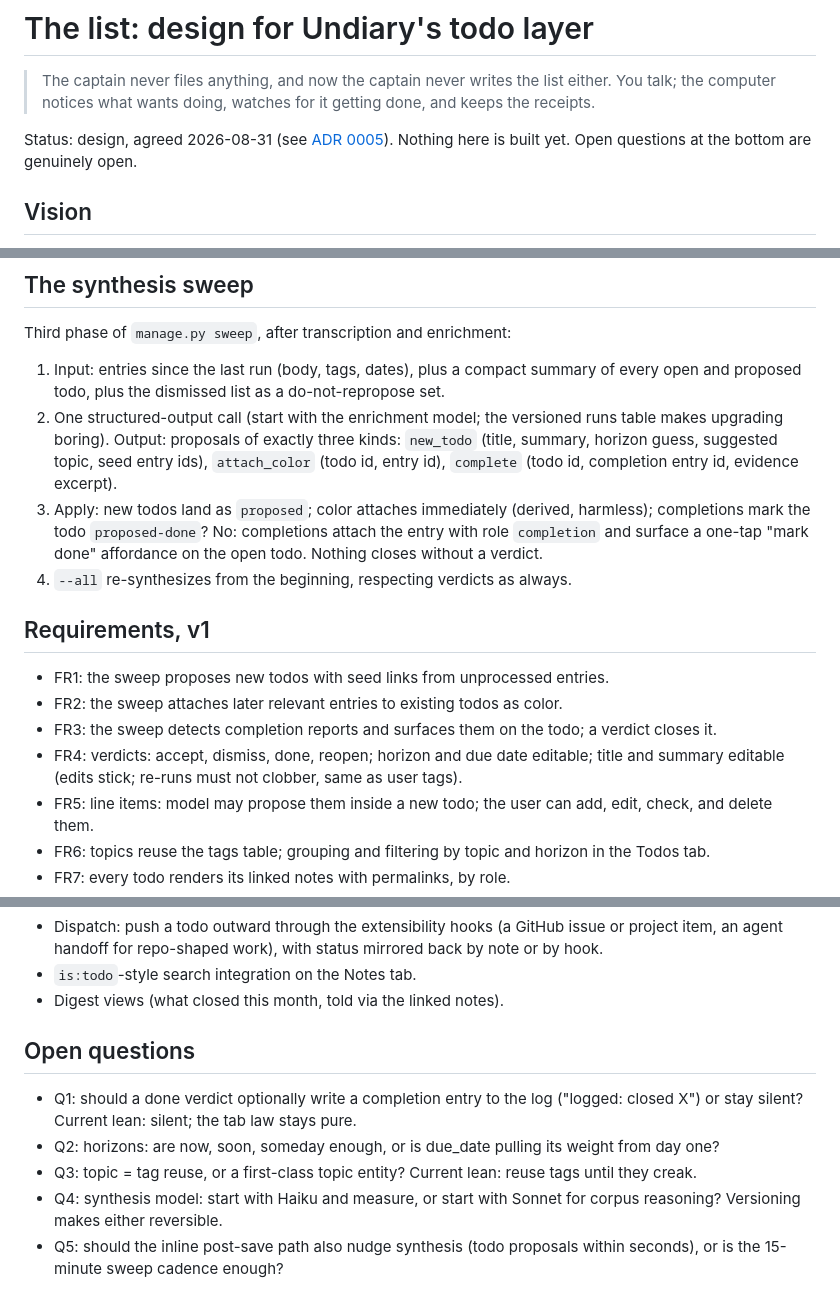
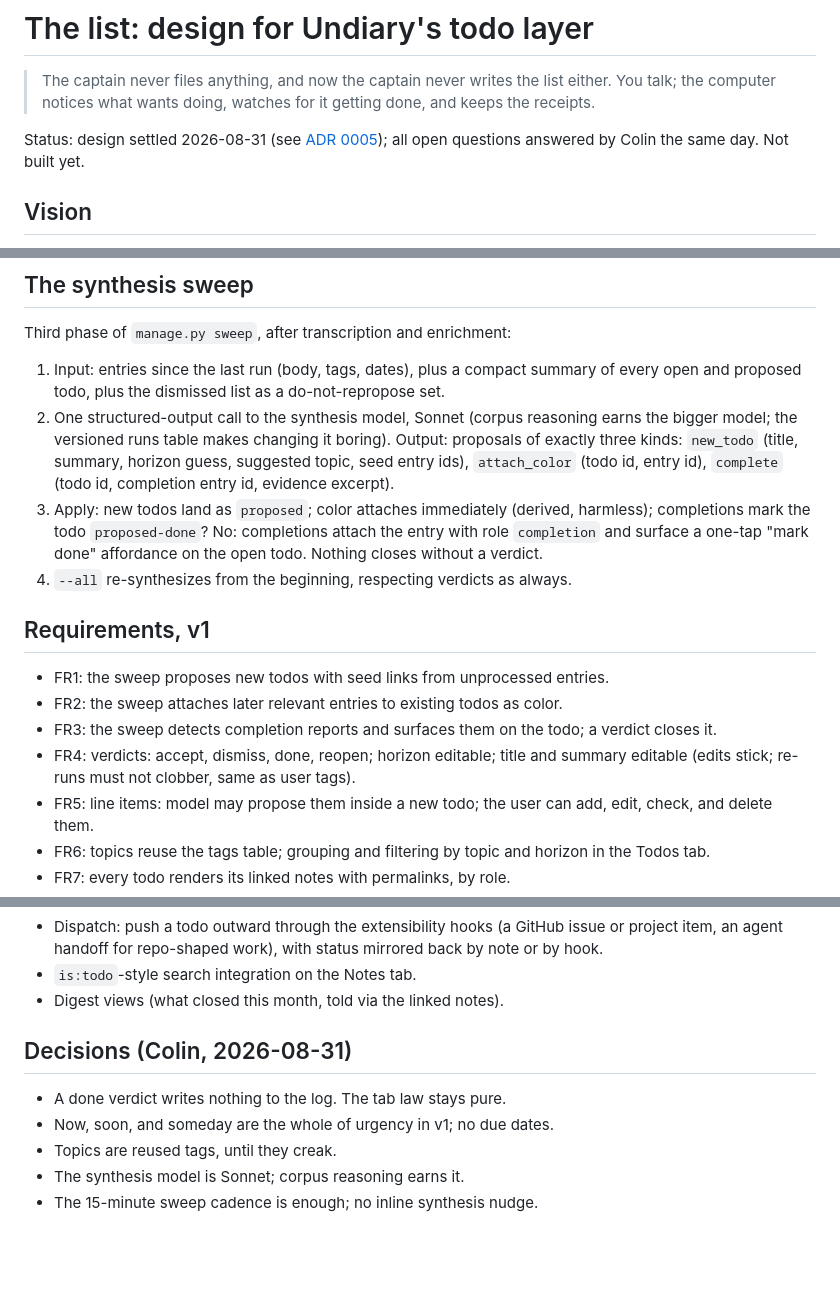
Before and after one commit to cpsherrill/undiary, a Markdown page: docs/todos.md, 3 parts joined by grey strips. GitHub-like rendering; blank space fills up the shorter version.

Commit message:
The todo design is settled: five answers, no open questions
Done writes nothing to the log, horizons are the whole of urgency,
topics are tags, Sonnet does the corpus reasoning, and the sweep
keeps its quarter hour.

Co-Authored-By: Claude Fable 5 <noreply@anthropic.com>

```diff
--- a/docs/todos.md
+++ b/docs/todos.md
@@ -4,9 +4,9 @@
 > the list either. You talk; the computer notices what wants doing,
 > watches for it getting done, and keeps the receipts.
 
-Status: design, agreed 2026-08-31 (see
-[ADR 0005](adr/0005-todos-are-a-derived-layer.md)). Nothing here is
-built yet. Open questions at the bottom are genuinely open.
+Status: design settled 2026-08-31 (see
+[ADR 0005](adr/0005-todos-are-a-derived-layer.md)); all open
+questions answered by Colin the same day. Not built yet.
 
 ## Vision
 
@@ -71,8 +71,9 @@ Third phase of `manage.py sweep`, after transcription and enrichment:
 1. Input: entries since the last run (body, tags, dates), plus a
    compact summary of every open and proposed todo, plus the dismissed
    list as a do-not-repropose set.
-2. One structured-output call (start with the enrichment model; the
-   versioned runs table makes upgrading boring). Output: proposals of
+2. One structured-output call to the synthesis model, Sonnet
+   (corpus reasoning earns the bigger model; the versioned runs table
+   makes changing it boring). Output: proposals of
    exactly three kinds: `new_todo` (title, summary, horizon guess,
    suggested topic, seed entry ids), `attach_color` (todo id, entry
    id), `complete` (todo id, completion entry id, evidence excerpt).
@@ -92,9 +93,9 @@ Third phase of `manage.py sweep`, after transcription and enrichment:
   color.
 - FR3: the sweep detects completion reports and surfaces them on the
   todo; a verdict closes it.
-- FR4: verdicts: accept, dismiss, done, reopen; horizon and due date
-  editable; title and summary editable (edits stick; re-runs must not
-  clobber, same as user tags).
+- FR4: verdicts: accept, dismiss, done, reopen; horizon editable;
+  title and summary editable (edits stick; re-runs must not clobber,
+  same as user tags).
 - FR5: line items: model may propose them inside a new todo; the user
   can add, edit, check, and delete them.
 - FR6: topics reuse the tags table; grouping and filtering by topic
@@ -113,16 +114,11 @@ Third phase of `manage.py sweep`, after transcription and enrichment:
 - `is:todo`-style search integration on the Notes tab.
 - Digest views (what closed this month, told via the linked notes).
 
-## Open questions
+## Decisions (Colin, 2026-08-31)
 
-- Q1: should a done verdict optionally write a completion entry to the
-  log ("logged: closed X") or stay silent? Current lean: silent;
-  the tab law stays pure.
-- Q2: horizons: are now, soon, someday enough, or is due_date pulling
-  its weight from day one?
-- Q3: topic = tag reuse, or a first-class topic entity? Current lean:
-  reuse tags until they creak.
-- Q4: synthesis model: start with Haiku and measure, or start with
-  Sonnet for corpus reasoning? Versioning makes either reversible.
-- Q5: should the inline post-save path also nudge synthesis (todo
-  proposals within seconds), or is the 15-minute sweep cadence enough?
+- A done verdict writes nothing to the log. The tab law stays pure.
+- Now, soon, and someday are the whole of urgency in v1; no due
+  dates.
+- Topics are reused tags, until they creak.
+- The synthesis model is Sonnet; corpus reasoning earns it.
+- The 15-minute sweep cadence is enough; no inline synthesis nudge.
```
Also changed, not shown: other parts of docs/todos.md (+2 -2 lines).
